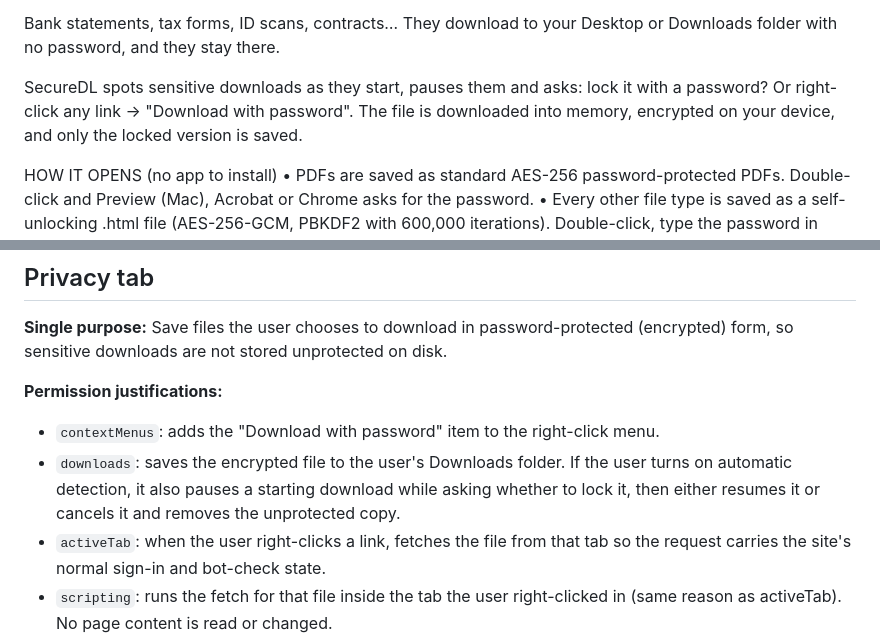
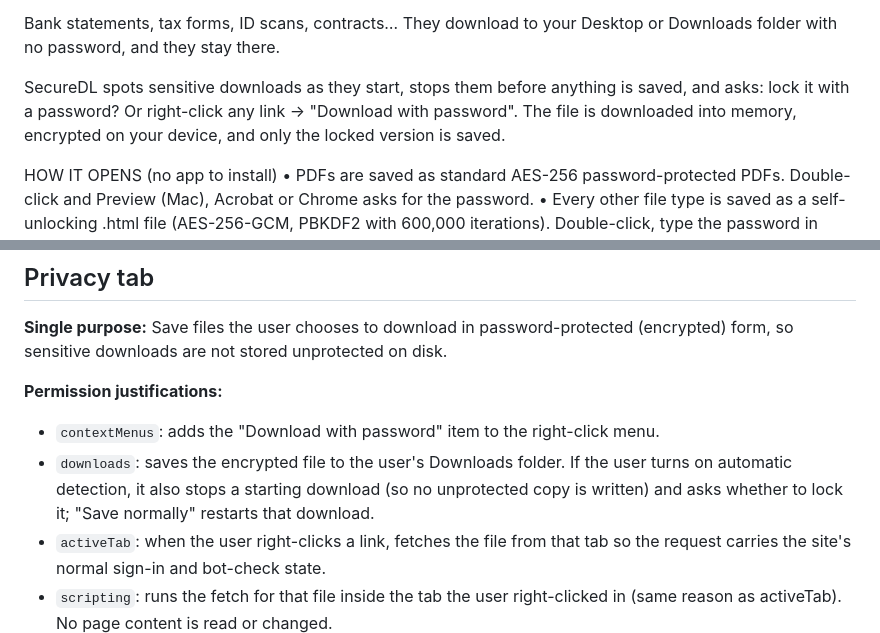
Before and after one commit to ranvijayj/secure-browser-download, a Markdown page: store/LISTING.md, 2 parts joined by grey strips. Drawn GitHub-style.

```diff
--- a/store/LISTING.md
+++ b/store/LISTING.md
@@ -15,7 +15,7 @@ Save downloads already password-protected. PDFs open in Preview; other files unl
 
 Bank statements, tax forms, ID scans, contracts… They download to your Desktop or Downloads folder with no password, and they stay there.
 
-SecureDL spots sensitive downloads as they start, pauses them and asks: lock it with a password? Or right-click any link → "Download with password". The file is downloaded into memory, encrypted on your device, and only the locked version is saved.
+SecureDL spots sensitive downloads as they start, stops them before anything is saved, and asks: lock it with a password? Or right-click any link → "Download with password". The file is downloaded into memory, encrypted on your device, and only the locked version is saved.
 
 HOW IT OPENS (no app to install)
 • PDFs are saved as standard AES-256 password-protected PDFs. Double-click and Preview (Mac), Acrobat or Chrome asks for the password.
@@ -56,7 +56,7 @@ Save files the user chooses to download in password-protected (encrypted) form,
 
 **Permission justifications:**
 - `contextMenus`: adds the "Download with password" item to the right-click menu.
-- `downloads`: saves the encrypted file to the user's Downloads folder. If the user turns on automatic detection, it also pauses a starting download while asking whether to lock it, then either resumes it or cancels it and removes the unprotected copy.
+- `downloads`: saves the encrypted file to the user's Downloads folder. If the user turns on automatic detection, it also stops a starting download (so no unprotected copy is written) and asks whether to lock it; "Save normally" restarts that download.
 - `activeTab`: when the user right-clicks a link, fetches the file from that tab so the request carries the site's normal sign-in and bot-check state.
 - `scripting`: runs the fetch for that file inside the tab the user right-clicked in (same reason as activeTab). No page content is read or changed.
 - `storage`: remembers the detection setting and the user's "don't ask again" site list. No passwords or files are stored.
```
Also changed, not shown: README.md (+16 -10 lines), store/screenshot-1.png, 11 other files.
